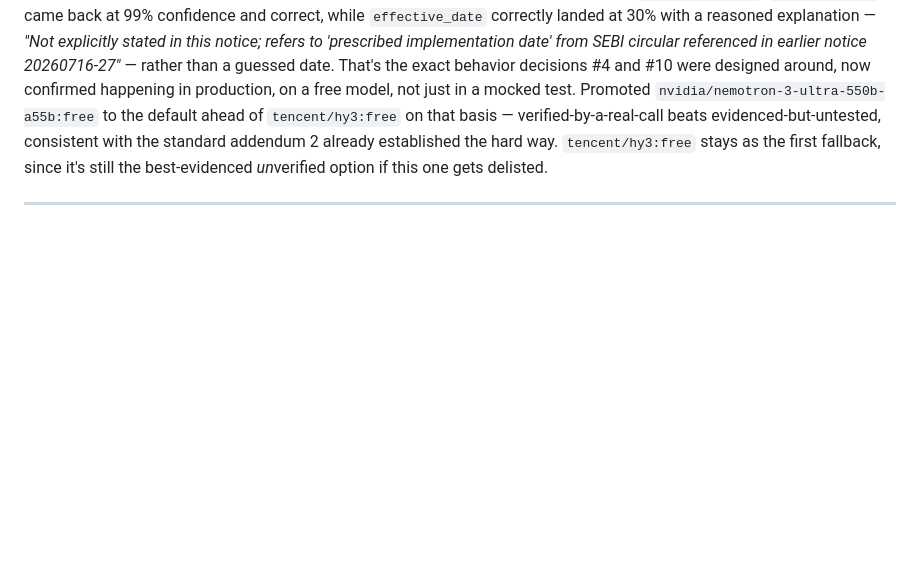
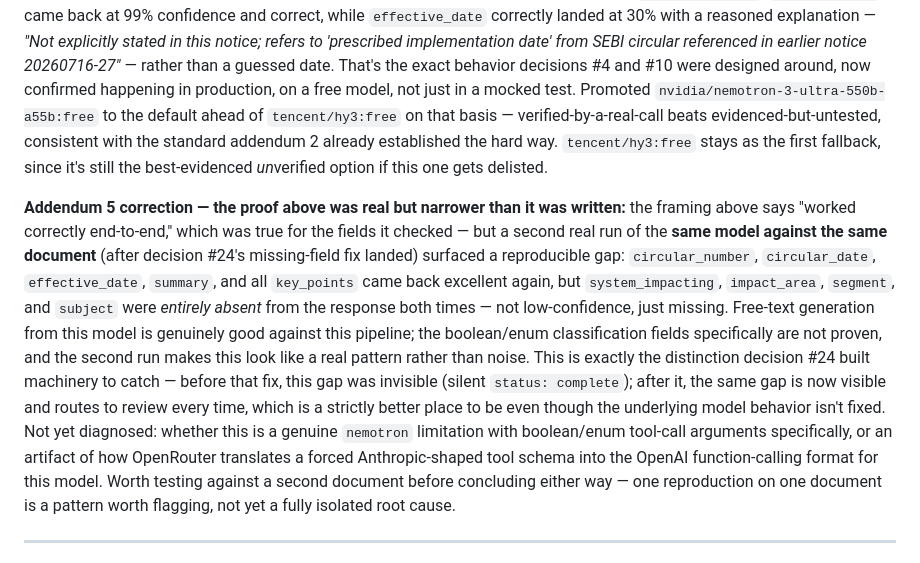
Before and after one commit to amritraj15/docparser, a Markdown page: decisions.md, the part around the change. Rendered like a GitHub page; blank space fills up the shorter version.

Commit message:
update decision

```diff
--- a/decisions.md
+++ b/decisions.md
@@ -773,6 +773,25 @@ evidenced-but-untested, consistent with the standard addendum 2 already establis
 hard way. `tencent/hy3:free` stays as the first fallback, since it's still the
 best-evidenced *un*verified option if this one gets delisted.
 
+**Addendum 5 correction — the proof above was real but narrower than it was written:**
+the framing above says "worked correctly end-to-end," which was true for the fields it
+checked — but a second real run of the **same model against the same document** (after
+decision #24's missing-field fix landed) surfaced a reproducible gap: `circular_number`,
+`circular_date`, `effective_date`, `summary`, and all `key_points` came back excellent
+again, but `system_impacting`, `impact_area`, `segment`, and `subject` were *entirely
+absent* from the response both times — not low-confidence, just missing. Free-text
+generation from this model is genuinely good against this pipeline; the boolean/enum
+classification fields specifically are not proven, and the second run makes this look like
+a real pattern rather than noise. This is exactly the distinction decision #24 built
+machinery to catch — before that fix, this gap was invisible (silent `status: complete`);
+after it, the same gap is now visible and routes to review every time, which is a strictly
+better place to be even though the underlying model behavior isn't fixed. Not yet
+diagnosed: whether this is a genuine `nemotron` limitation with boolean/enum
+tool-call arguments specifically, or an artifact of how OpenRouter translates a forced
+Anthropic-shaped tool schema into the OpenAI function-calling format for this model. Worth
+testing against a second document before concluding either way — one reproduction on one
+document is a pattern worth flagging, not yet a fully isolated root cause.
+
 ---
 
 ## 22. PM/lead review workflow for change-suggestions, ending in a JIRA ticket draft
```
